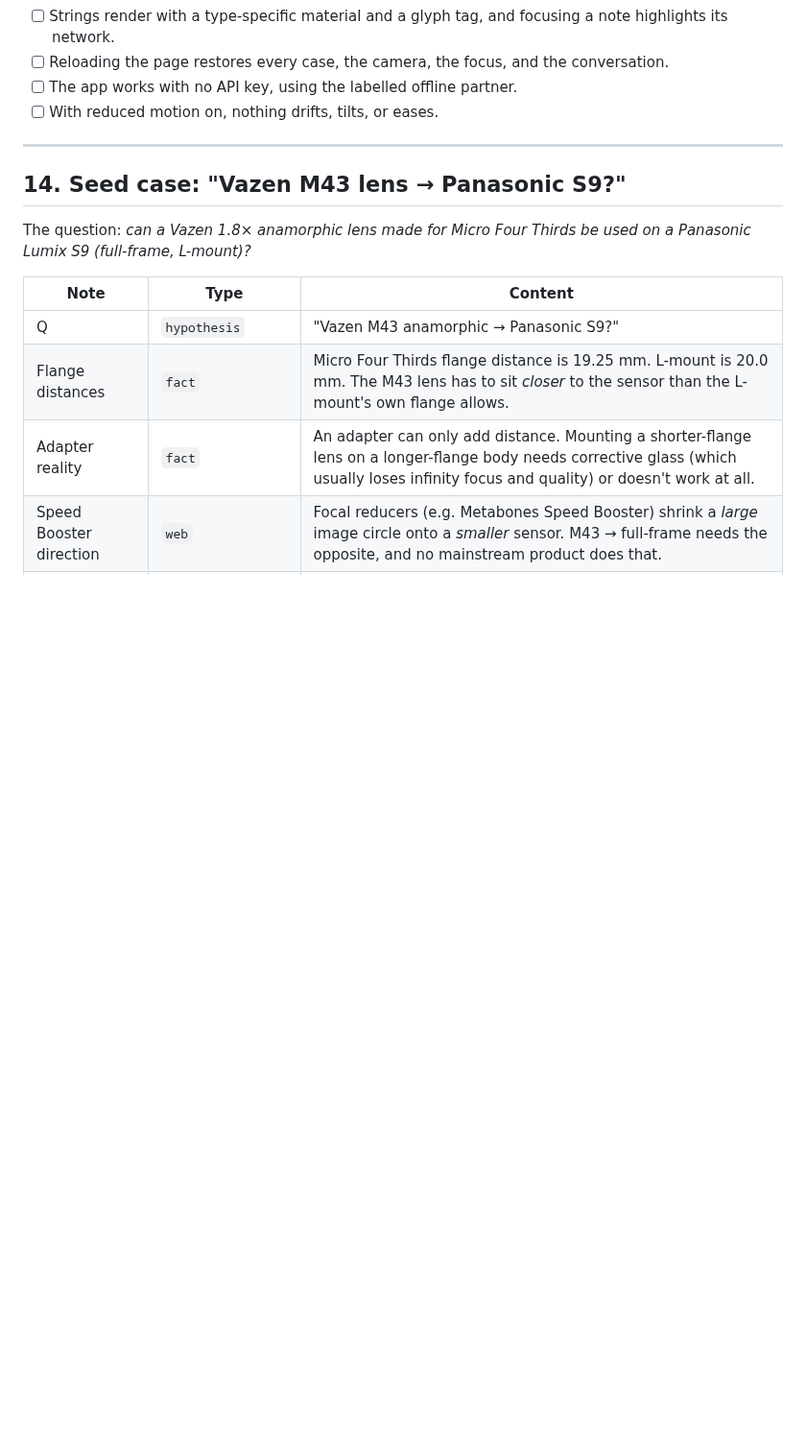
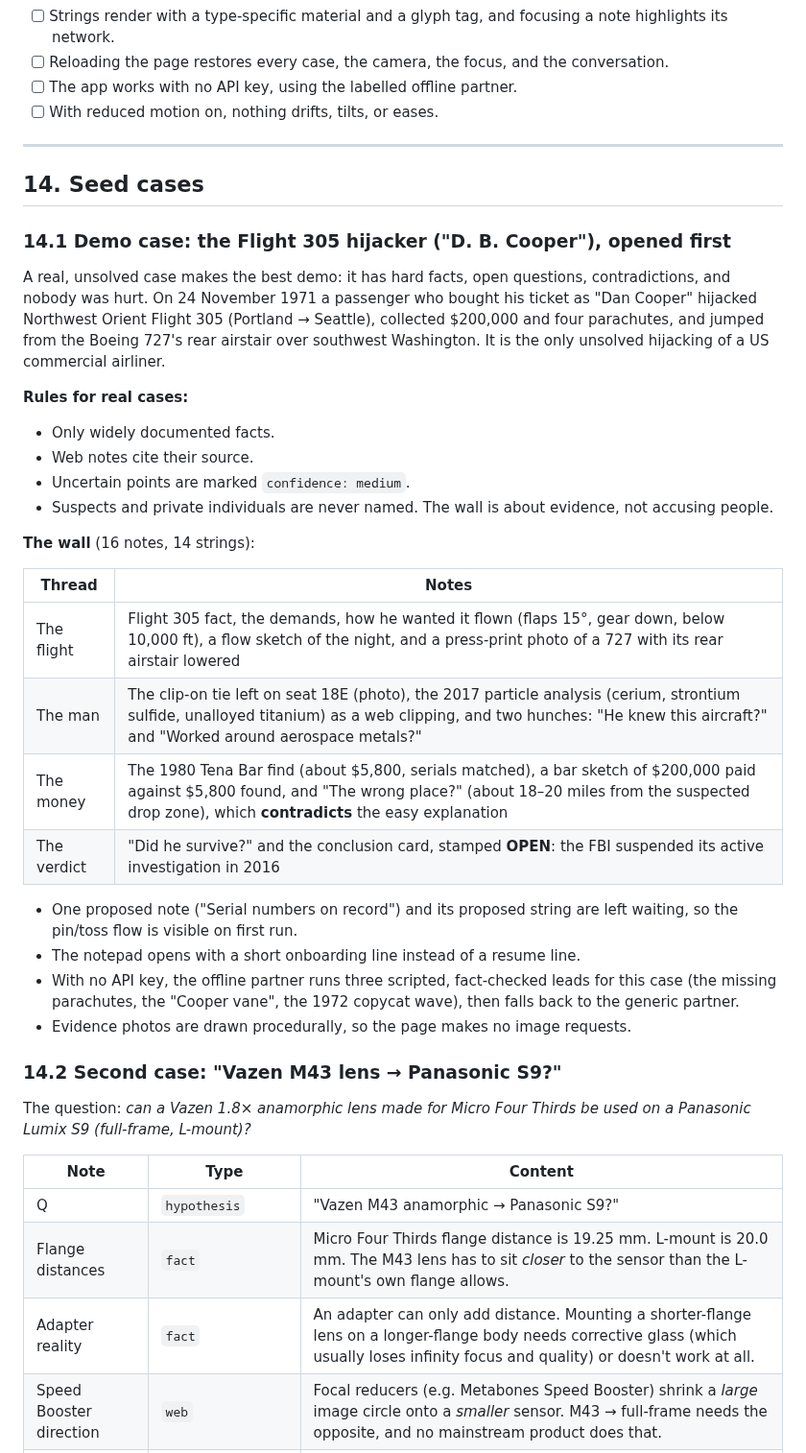
Before and after one commit to lovejzzz/detective_wall, a Markdown page: SPEC.md, the part around the change. Shown at 96% size. Rendered like a GitHub page; blank space fills up the shorter version.

```diff
--- a/SPEC.md
+++ b/SPEC.md
@@ -354,7 +354,33 @@ interface Message {
 
 ---
 
-## 14. Seed case: "Vazen M43 lens → Panasonic S9?"
+## 14. Seed cases
+
+### 14.1 Demo case: the Flight 305 hijacker ("D. B. Cooper"), opened first
+
+A real, unsolved case makes the best demo: it has hard facts, open questions, contradictions, and nobody was hurt. On 24 November 1971 a passenger who bought his ticket as "Dan Cooper" hijacked Northwest Orient Flight 305 (Portland → Seattle), collected $200,000 and four parachutes, and jumped from the Boeing 727's rear airstair over southwest Washington. It is the only unsolved hijacking of a US commercial airliner.
+
+**Rules for real cases:**
+- Only widely documented facts.
+- Web notes cite their source.
+- Uncertain points are marked `confidence: medium`.
+- Suspects and private individuals are never named. The wall is about evidence, not accusing people.
+
+**The wall** (16 notes, 14 strings):
+
+| Thread | Notes |
+|---|---|
+| The flight | Flight 305 fact, the demands, how he wanted it flown (flaps 15°, gear down, below 10,000 ft), a flow sketch of the night, and a press-print photo of a 727 with its rear airstair lowered |
+| The man | The clip-on tie left on seat 18E (photo), the 2017 particle analysis (cerium, strontium sulfide, unalloyed titanium) as a web clipping, and two hunches: "He knew this aircraft?" and "Worked around aerospace metals?" |
+| The money | The 1980 Tena Bar find (about $5,800, serials matched), a bar sketch of $200,000 paid against $5,800 found, and "The wrong place?" (about 18–20 miles from the suspected drop zone), which **contradicts** the easy explanation |
+| The verdict | "Did he survive?" and the conclusion card, stamped **OPEN**: the FBI suspended its active investigation in 2016 |
+
+- One proposed note ("Serial numbers on record") and its proposed string are left waiting, so the pin/toss flow is visible on first run.
+- The notepad opens with a short onboarding line instead of a resume line.
+- With no API key, the offline partner runs three scripted, fact-checked leads for this case (the missing parachutes, the "Cooper vane", the 1972 copycat wave), then falls back to the generic partner.
+- Evidence photos are drawn procedurally, so the page makes no image requests.
+
+### 14.2 Second case: "Vazen M43 lens → Panasonic S9?"
 
 The question: *can a Vazen 1.8× anamorphic lens made for Micro Four Thirds be used on a Panasonic Lumix S9 (full-frame, L-mount)?*
 
```
Also changed, not shown: README.md (+2 -2 lines), docs/wall.jpg, 12 other files.
